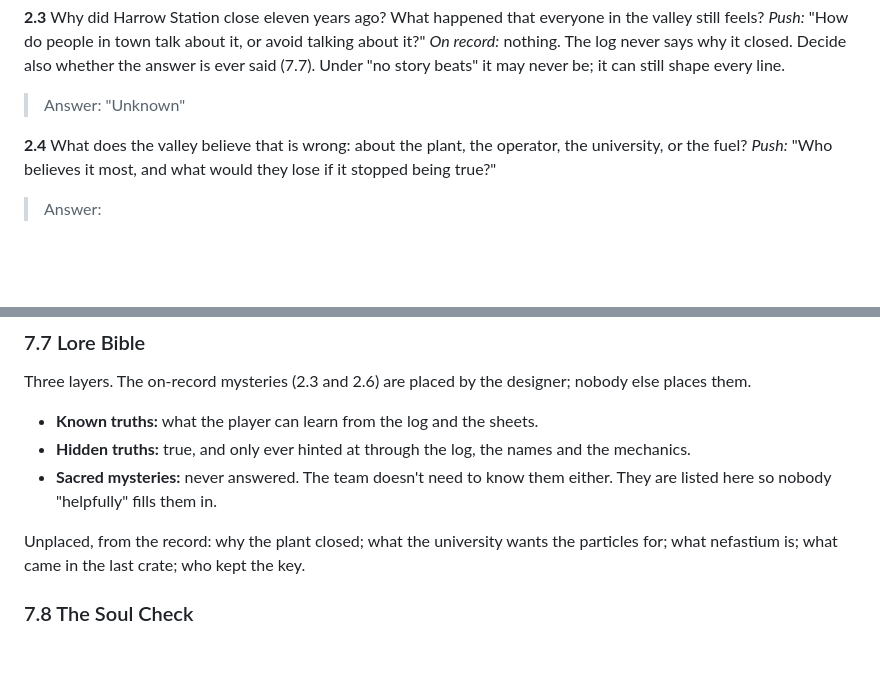
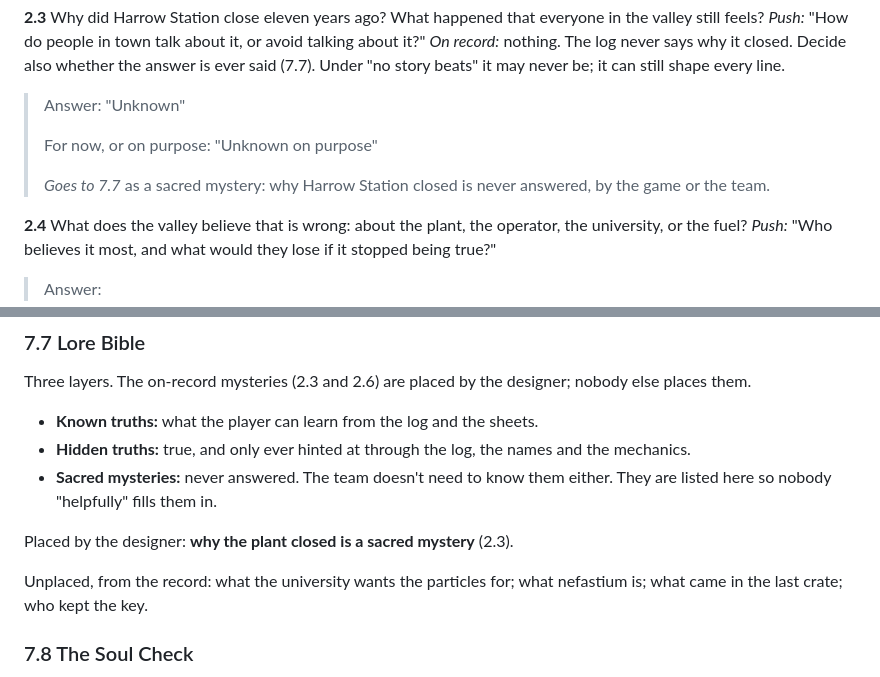
Before and after one commit to jdial1/reactor-revived, a Markdown page: docs/soul-interview.md, 2 parts joined by grey strips. Drawn GitHub-style; blank space fills up the shorter version.

Commit message:
Soul interview: why the plant closed stays unknown on purpose
Co-Authored-By: Claude Opus 5.5 <noreply@anthropic.com>
Claude-Session: https://claude.ai/code/session_017V8N2cEULqd1WSZSJFiQ2n

```diff
--- a/docs/soul-interview.md
+++ b/docs/soul-interview.md
@@ -345,6 +345,11 @@ everyone in the valley still feels?
 answer is ever said (7.7). Under "no story beats" it may never be; it can still
 shape every line.
 > Answer: "Unknown"
+>
+> For now, or on purpose: "Unknown on purpose"
+>
+> *Goes to 7.7* as a sacred mystery: why Harrow Station closed is never
+> answered, by the game or the team.
 
 **2.4** What does the valley believe that is wrong: about the plant, the
 operator, the university, or the fuel?
@@ -681,7 +686,9 @@ designer; nobody else places them.
 - **Sacred mysteries:** never answered. The team doesn't need to know them
   either. They are listed here so nobody "helpfully" fills them in.
 
-Unplaced, from the record: why the plant closed; what the university wants
+Placed by the designer: **why the plant closed is a sacred mystery** (2.3).
+
+Unplaced, from the record: what the university wants
 the particles for; what nefastium is; what came in the last crate; who kept the
 key.
 
```
